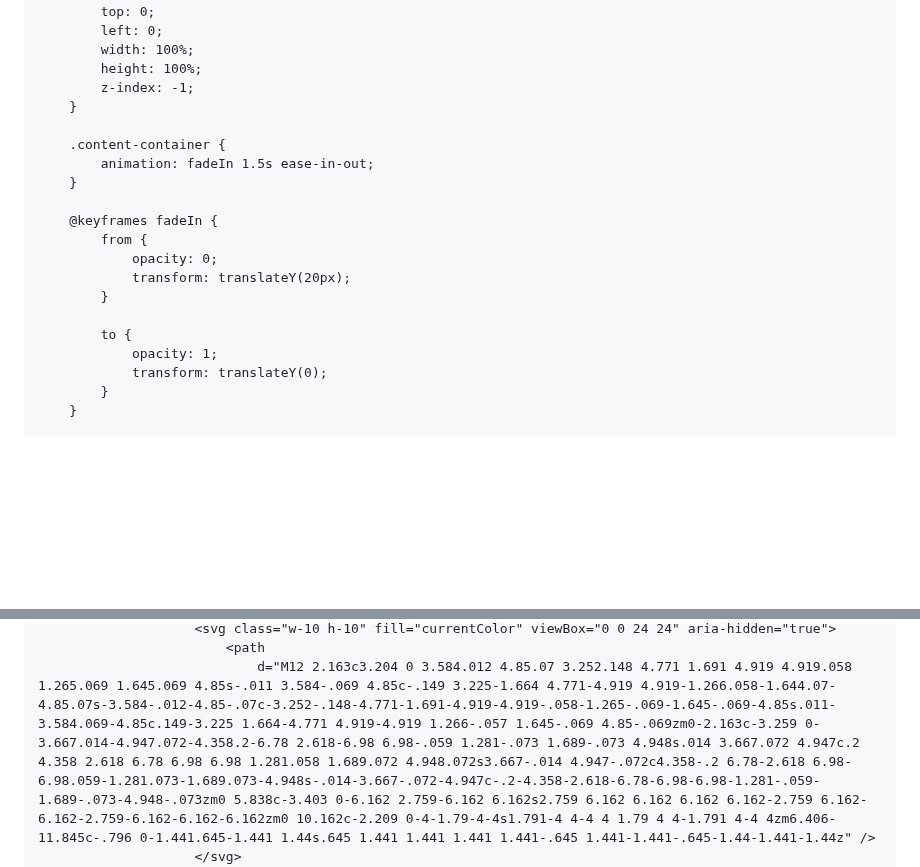
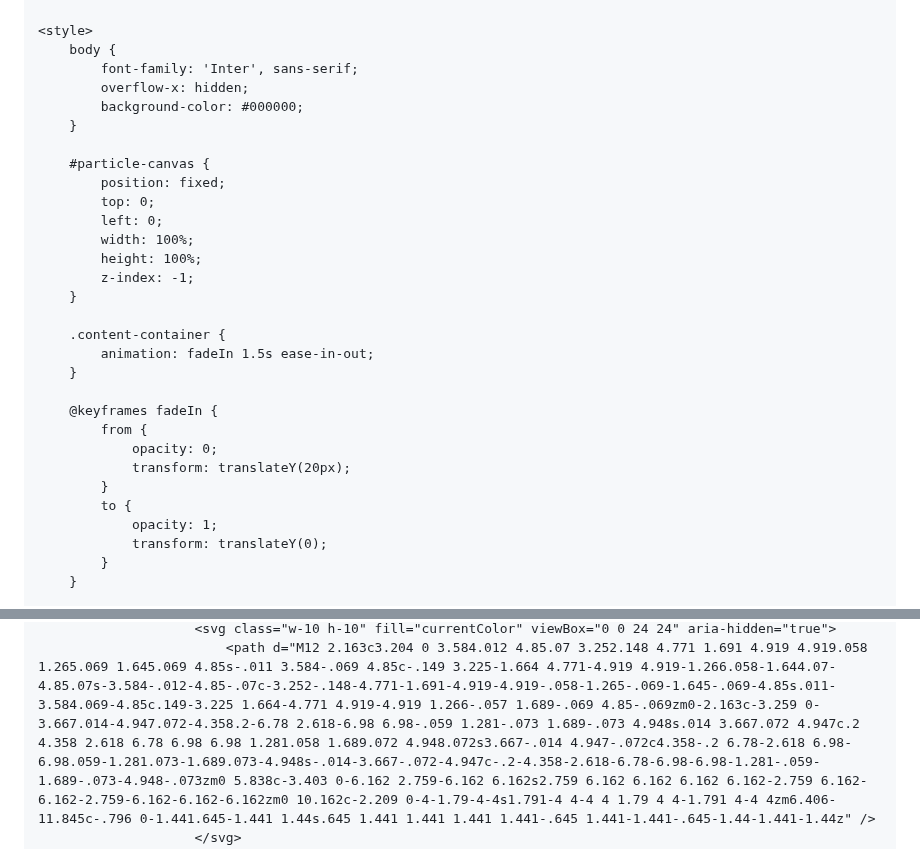
Before and after one commit to joble5898-jm/Portfolio-, a Markdown page: README.md, 2 parts joined by grey strips. Rendered like a GitHub page; blank space fills up the shorter version.

```diff
--- a/README.md
+++ b/README.md
@@ -8,9 +14,11 @@
     <script src="https://cdn.tailwindcss.com"></script>
     <link href="https://fonts.googleapis.com/css2?family=Inter:wght@400;600;700&display=swap" rel="stylesheet">
+
     <style>
         body {
             font-family: 'Inter', sans-serif;
             overflow-x: hidden;
+            background-color: #000000;
         }
 
         #particle-canvas {
@@ -31,7 +39,6 @@
                 opacity: 0;
                 transform: translateY(20px);
             }
-
             to {
                 opacity: 1;
                 transform: translateY(0);
@@ -144,5 +138,4 @@
                         <svg class="w-10 h-10" fill="currentColor" viewBox="0 0 24 24" aria-hidden="true">
-                            <path
-                                d="M12 2.163c3.204 0 3.584.012 4.85.07 3.252.148 4.771 1.691 4.919 4.919.058 1.265.069 1.645.069 4.85s-.011 3.584-.069 4.85c-.149 3.225-1.664 4.771-4.919 4.919-1.266.058-1.644.07-4.85.07s-3.584-.012-4.85-.07c-3.252-.148-4.771-1.691-4.919-4.919-.058-1.265-.069-1.645-.069-4.85s.011-3.584.069-4.85c.149-3.225 1.664-4.771 4.919-4.919 1.266-.057 1.645-.069 4.85-.069zm0-2.163c-3.259 0-3.667.014-4.947.072-4.358.2-6.78 2.618-6.98 6.98-.059 1.281-.073 1.689-.073 4.948s.014 3.667.072 4.947c.2 4.358 2.618 6.78 6.98 6.98 1.281.058 1.689.072 4.948.072s3.667-.014 4.947-.072c4.358-.2 6.78-2.618 6.98-6.98.059-1.281.073-1.689.073-4.948s-.014-3.667-.072-4.947c-.2-4.358-2.618-6.78-6.98-6.98-1.281-.059-1.689-.073-4.948-.073zm0 5.838c-3.403 0-6.162 2.759-6.162 6.162s2.759 6.162 6.162 6.162 6.162-2.759 6.162-6.162-2.759-6.162-6.162-6.162zm0 10.162c-2.209 0-4-1.79-4-4s1.791-4 4-4 4 1.79 4 4-1.791 4-4 4zm6.406-11.845c-.796 0-1.441.645-1.441 1.44s.645 1.441 1.441 1.441 1.441-.645 1.441-1.441-.645-1.44-1.441-1.44z" />
+                            <path d="M12 2.163c3.204 0 3.584.012 4.85.07 3.252.148 4.771 1.691 4.919 4.919.058 1.265.069 1.645.069 4.85s-.011 3.584-.069 4.85c-.149 3.225-1.664 4.771-4.919 4.919-1.266.058-1.644.07-4.85.07s-3.584-.012-4.85-.07c-3.252-.148-4.771-1.691-4.919-4.919-.058-1.265-.069-1.645-.069-4.85s.011-3.584.069-4.85c.149-3.225 1.664-4.771 4.919-4.919 1.266-.057 1.689-.069 4.85-.069zm0-2.163c-3.259 0-3.667.014-4.947.072-4.358.2-6.78 2.618-6.98 6.98-.059 1.281-.073 1.689-.073 4.948s.014 3.667.072 4.947c.2 4.358 2.618 6.78 6.98 6.98 1.281.058 1.689.072 4.948.072s3.667-.014 4.947-.072c4.358-.2 6.78-2.618 6.98-6.98.059-1.281.073-1.689.073-4.948s-.014-3.667-.072-4.947c-.2-4.358-2.618-6.78-6.98-6.98-1.281-.059-1.689-.073-4.948-.073zm0 5.838c-3.403 0-6.162 2.759-6.162 6.162s2.759 6.162 6.162 6.162 6.162-2.759 6.162-6.162-2.759-6.162-6.162-6.162zm0 10.162c-2.209 0-4-1.79-4-4s1.791-4 4-4 4 1.79 4 4-1.791 4-4 4zm6.406-11.845c-.796 0-1.441.645-1.441 1.44s.645 1.441 1.441 1.441 1.441-.645 1.441-1.441-.645-1.44-1.441-1.44z" />
                         </svg>
                     </a>
```
Also changed, not shown: other parts of README.md (+54 -36 lines).
